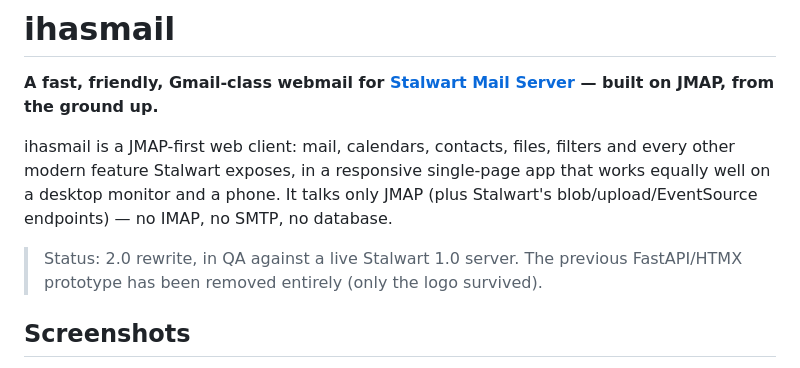
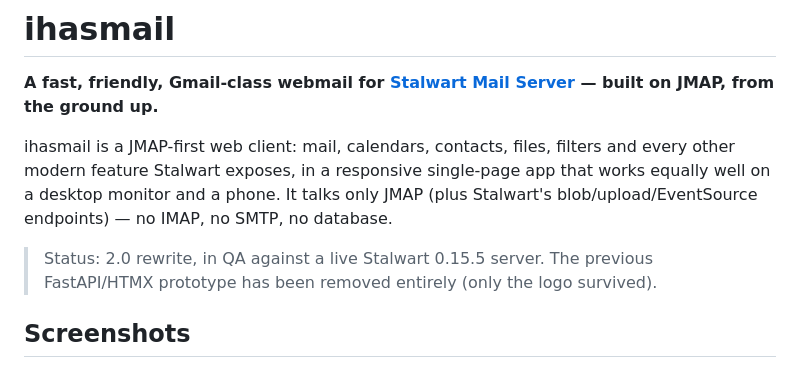
Before and after one commit to Coffey-Labs/ihasmail, a Markdown page: README.md, the part around the change. Rendered like a GitHub page.

Commit message:
Update README with new server version

```diff
--- a/README.md
+++ b/README.md
@@ -8,7 +8,7 @@
 
 ihasmail is a JMAP-first web client: mail, calendars, contacts, files, filters and every other modern feature Stalwart exposes, in a responsive single-page app that works equally well on a desktop monitor and a phone. It talks only JMAP (plus Stalwart's blob/upload/EventSource endpoints) — no IMAP, no SMTP, no database.
 
-> Status: 2.0 rewrite, in QA against a live Stalwart 1.0 server. The previous FastAPI/HTMX prototype has been removed entirely (only the logo survived).
+> Status: 2.0 rewrite, in QA against a live Stalwart 0.15.5 server. The previous FastAPI/HTMX prototype has been removed entirely (only the logo survived).
 
 ## Screenshots
 
```
